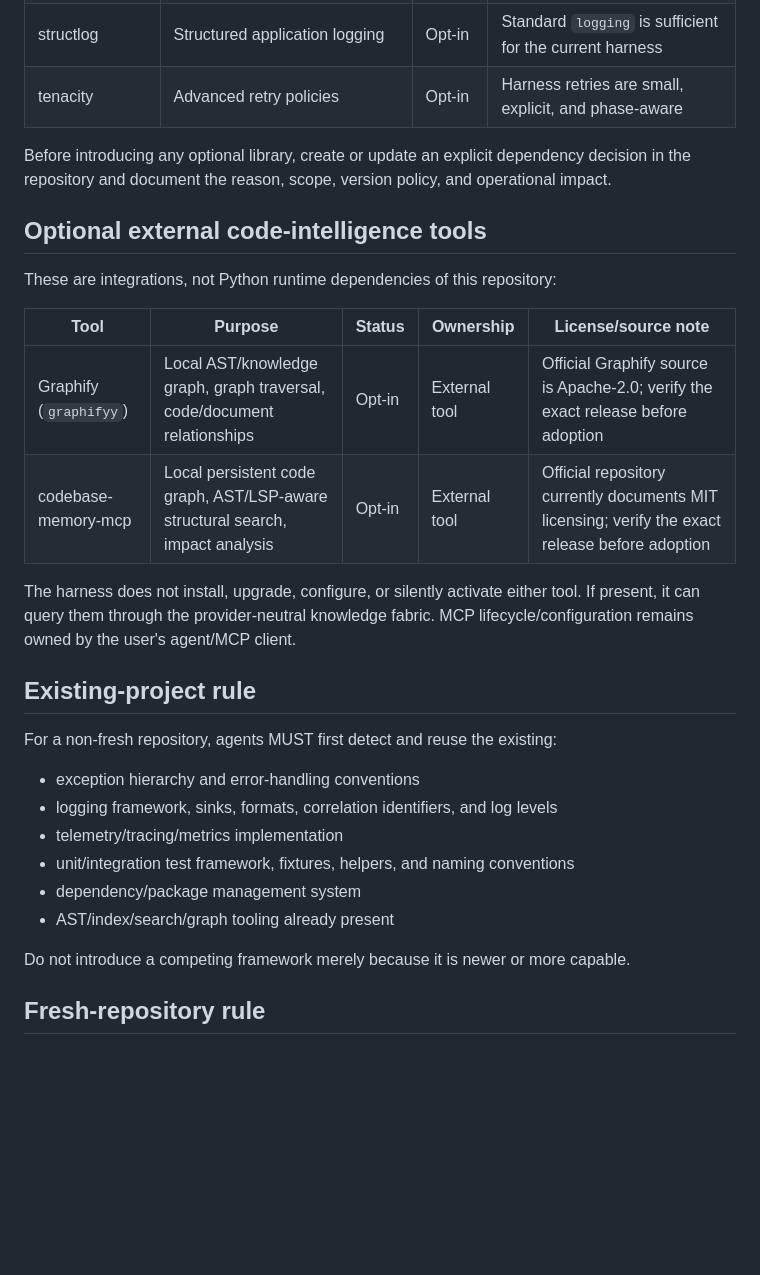
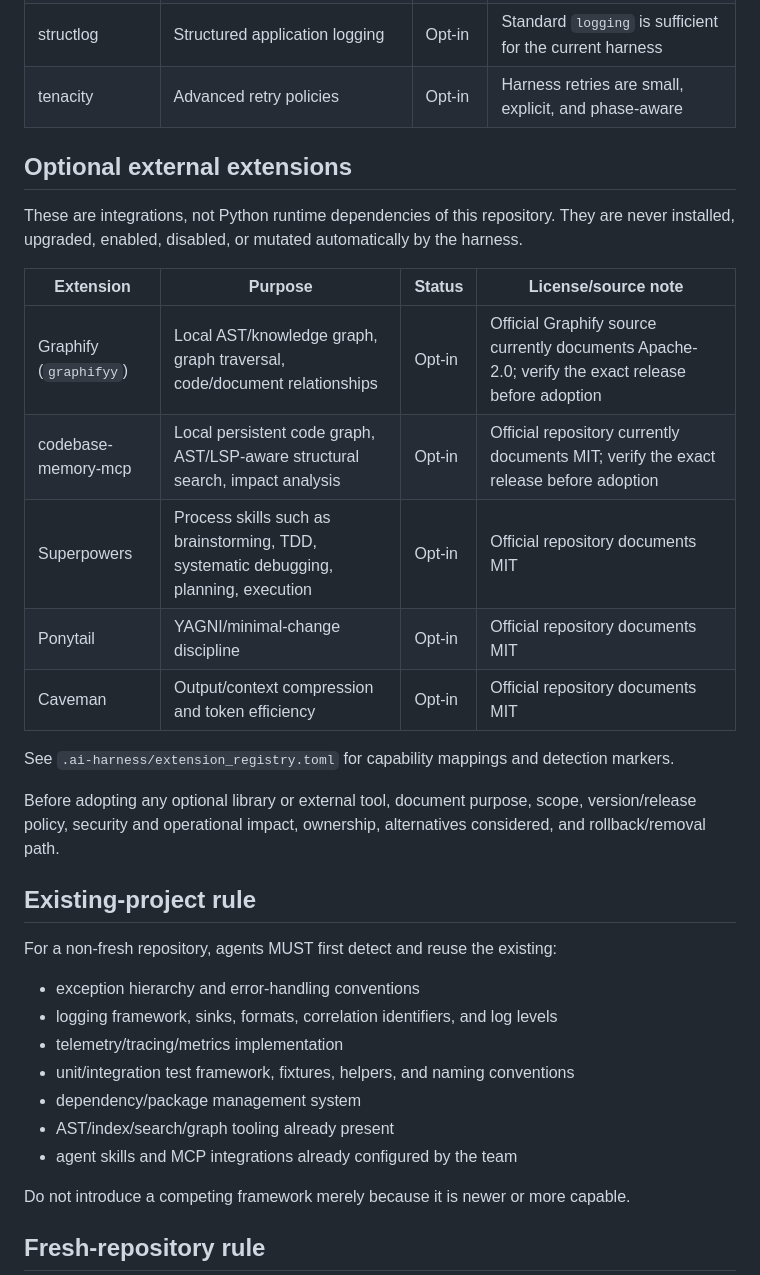
Before and after one commit to sourabhJainR/Hello_world_With_Structure, a Markdown page: .ai-harness/DEPENDENCIES.md, the part around the change. GitHub-like rendering; blank space fills up the shorter version.

Commit message:
Complete optional extension dependency governance

```diff
--- a/.ai-harness/DEPENDENCIES.md
+++ b/.ai-harness/DEPENDENCIES.md
@@ -25,18 +25,21 @@ These are documented but are NOT incorporated by default:
 | structlog | Structured application logging | Opt-in | Standard `logging` is sufficient for the current harness |
 | tenacity | Advanced retry policies | Opt-in | Harness retries are small, explicit, and phase-aware |
 
-Before introducing any optional library, create or update an explicit dependency decision in the repository and document the reason, scope, version policy, and operational impact.
+## Optional external extensions
 
-## Optional external code-intelligence tools
+These are integrations, not Python runtime dependencies of this repository. They are never installed, upgraded, enabled, disabled, or mutated automatically by the harness.
 
-These are integrations, not Python runtime dependencies of this repository:
+| Extension | Purpose | Status | License/source note |
+|---|---|---|---|
+| Graphify (`graphifyy`) | Local AST/knowledge graph, graph traversal, code/document relationships | Opt-in | Official Graphify source currently documents Apache-2.0; verify the exact release before adoption |
+| codebase-memory-mcp | Local persistent code graph, AST/LSP-aware structural search, impact analysis | Opt-in | Official repository currently documents MIT; verify the exact release before adoption |
+| Superpowers | Process skills such as brainstorming, TDD, systematic debugging, planning, execution | Opt-in | Official repository documents MIT |
+| Ponytail | YAGNI/minimal-change discipline | Opt-in | Official repository documents MIT |
+| Caveman | Output/context compression and token efficiency | Opt-in | Official repository documents MIT |
 
-| Tool | Purpose | Status | Ownership | License/source note |
-|---|---|---|---|---|
-| Graphify (`graphifyy`) | Local AST/knowledge graph, graph traversal, code/document relationships | Opt-in | External tool | Official Graphify source is Apache-2.0; verify the exact release before adoption |
-| codebase-memory-mcp | Local persistent code graph, AST/LSP-aware structural search, impact analysis | Opt-in | External tool | Official repository currently documents MIT licensing; verify the exact release before adoption |
+See `.ai-harness/extension_registry.toml` for capability mappings and detection markers.
 
-The harness does not install, upgrade, configure, or silently activate either tool. If present, it can query them through the provider-neutral knowledge fabric. MCP lifecycle/configuration remains owned by the user's agent/MCP client.
+Before adopting any optional library or external tool, document purpose, scope, version/release policy, security and operational impact, ownership, alternatives considered, and rollback/removal path.
 
 ## Existing-project rule
 
@@ -48,6 +51,7 @@ For a non-fresh repository, agents MUST first detect and reuse the existing:
 - unit/integration test framework, fixtures, helpers, and naming conventions
 - dependency/package management system
 - AST/index/search/graph tooling already present
+- agent skills and MCP integrations already configured by the team
 
 Do not introduce a competing framework merely because it is newer or more capable.
 
```
